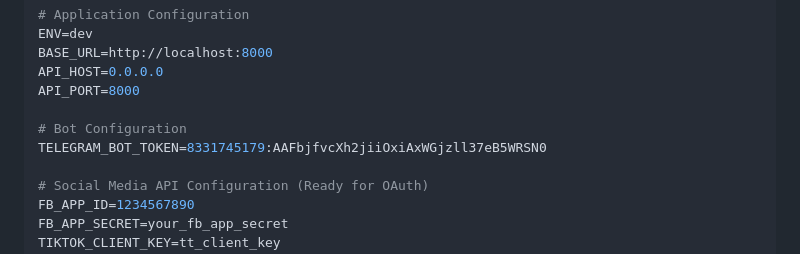
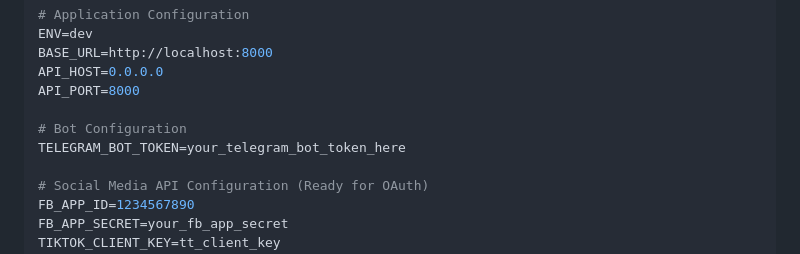
Before and after one commit to kasing213/facebook-tiktok-automation, a Markdown page: SETUP_SUMMARY.md, the part around the change. Rendered like a GitHub page.

Commit message:
Security: Remove exposed Telegram bot token from documentation

```diff
--- a/SETUP_SUMMARY.md
+++ b/SETUP_SUMMARY.md
@@ -95,7 +95,7 @@ API_HOST=0.0.0.0
 API_PORT=8000
 
 # Bot Configuration
-TELEGRAM_BOT_TOKEN=8331745179:AAFbjfvcXh2jiiOxiAxWGjzll37eB5WRSN0
+TELEGRAM_BOT_TOKEN=your_telegram_bot_token_here
 
 # Social Media API Configuration (Ready for OAuth)
 FB_APP_ID=1234567890
```
